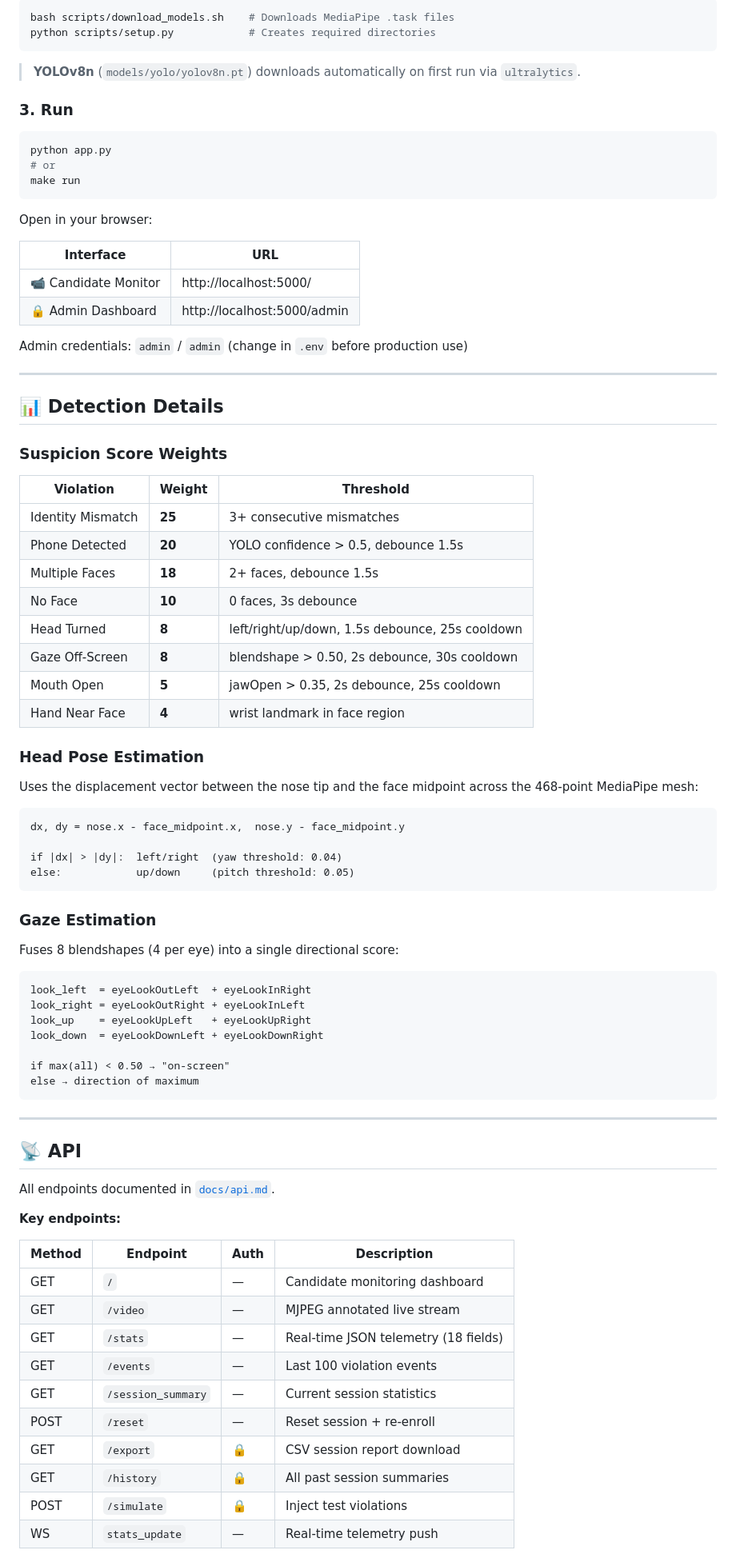
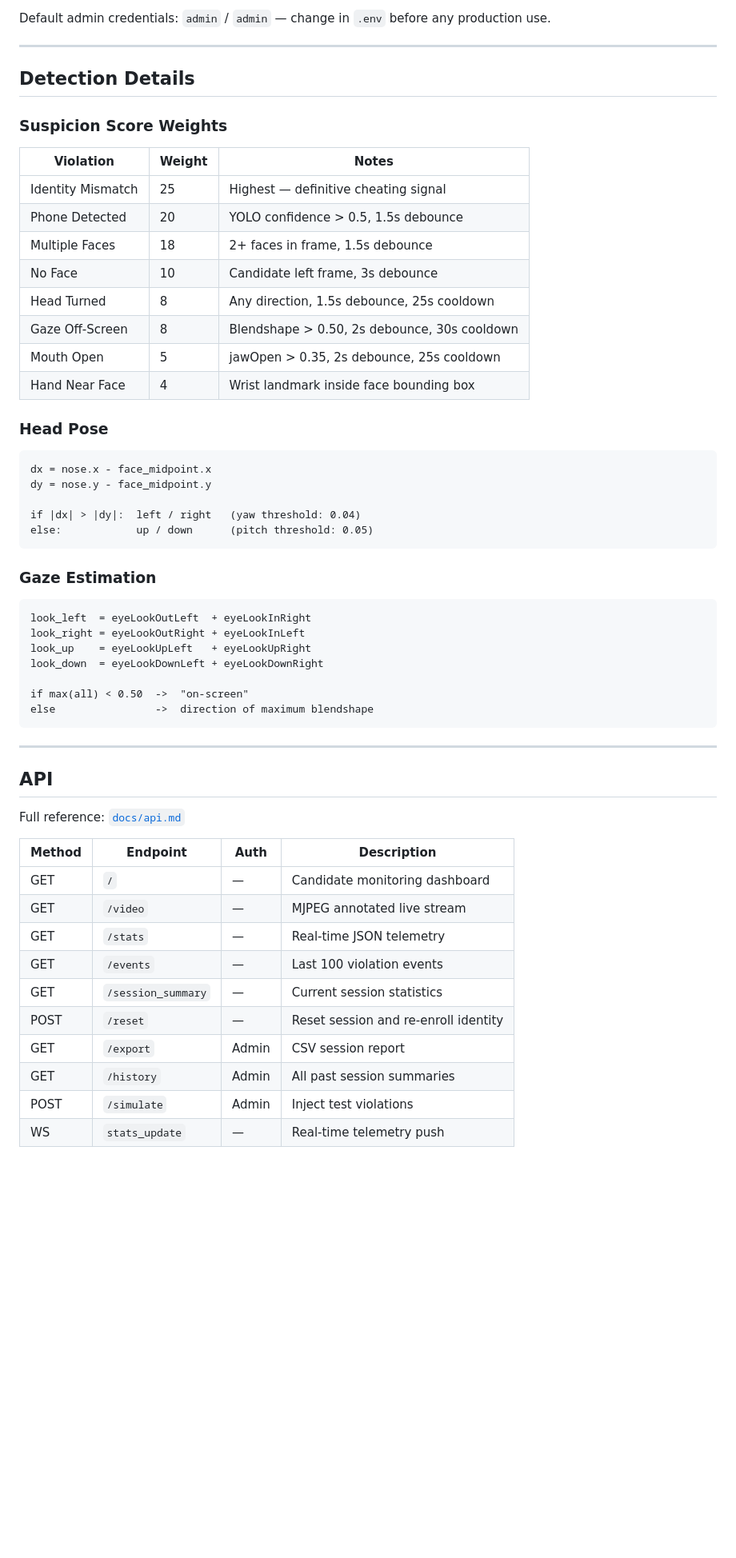
Before and after one commit to Aryansh909/Examshield-AI, a Markdown page: README.md, the part around one of its changes. Shown at 80% size. Drawn GitHub-style; blank space fills up the shorter version.

````diff
--- a/README.md
+++ b/README.md
@@ -172,59 +133,34 @@ make setup
 
-```bash
-bash scripts/download_models.sh    # Downloads MediaPipe .task files
-python scripts/setup.py            # Creates required directories
-```
-
-> **YOLOv8n** (`models/yolo/yolov8n.pt`) downloads automatically on first run via `ultralytics`.
-
-### 3. Run
-
-```bash
-python app.py
-# or
-make run
-```
-
-Open in your browser:
-
-| Interface | URL |
-|-----------|-----|
-| 📹 Candidate Monitor | http://localhost:5000/ |
-| 🔒 Admin Dashboard | http://localhost:5000/admin |
-
-Admin credentials: `admin` / `admin` (change in `.env` before production use)
+Default admin credentials: `admin` / `admin` — change in `.env` before any production use.
 
 ---
 
-## 📊 Detection Details
+## Detection Details
 
 ### Suspicion Score Weights
 
-| Violation | Weight | Threshold |
-|-----------|--------|-----------|
-| Identity Mismatch | **25** | 3+ consecutive mismatches |
-| Phone Detected | **20** | YOLO confidence > 0.5, debounce 1.5s |
-| Multiple Faces | **18** | 2+ faces, debounce 1.5s |
-| No Face | **10** | 0 faces, 3s debounce |
-| Head Turned | **8** | left/right/up/down, 1.5s debounce, 25s cooldown |
-| Gaze Off-Screen | **8** | blendshape > 0.50, 2s debounce, 30s cooldown |
-| Mouth Open | **5** | jawOpen > 0.35, 2s debounce, 25s cooldown |
-| Hand Near Face | **4** | wrist landmark in face region |
+| Violation | Weight | Notes |
+|---|---|---|
+| Identity Mismatch | 25 | Highest — definitive cheating signal |
+| Phone Detected | 20 | YOLO confidence > 0.5, 1.5s debounce |
+| Multiple Faces | 18 | 2+ faces in frame, 1.5s debounce |
+| No Face | 10 | Candidate left frame, 3s debounce |
+| Head Turned | 8 | Any direction, 1.5s debounce, 25s cooldown |
+| Gaze Off-Screen | 8 | Blendshape > 0.50, 2s debounce, 30s cooldown |
+| Mouth Open | 5 | jawOpen > 0.35, 2s debounce, 25s cooldown |
+| Hand Near Face | 4 | Wrist landmark inside face bounding box |
 
-### Head Pose Estimation
-
-Uses the displacement vector between the nose tip and the face midpoint across the 468-point MediaPipe mesh:
+### Head Pose
 
 ```
-dx, dy = nose.x - face_midpoint.x,  nose.y - face_midpoint.y
+dx = nose.x - face_midpoint.x
+dy = nose.y - face_midpoint.y
 
-if |dx| > |dy|:  left/right  (yaw threshold: 0.04)
-else:            up/down     (pitch threshold: 0.05)
+if |dx| > |dy|:  left / right   (yaw threshold: 0.04)
+else:            up / down      (pitch threshold: 0.05)
 ```
 
 ### Gaze Estimation
-
-Fuses 8 blendshapes (4 per eye) into a single directional score:
 
 ```
 look_left  = eyeLookOutLeft  + eyeLookInRight
@@ -232,28 +168,26 @@ look_right = eyeLookOutRight + eyeLookInLeft
 look_up    = eyeLookUpLeft   + eyeLookUpRight
 look_down  = eyeLookDownLeft + eyeLookDownRight
 
-if max(all) < 0.50 → "on-screen"
-else → direction of maximum
+if max(all) < 0.50  ->  "on-screen"
+else                ->  direction of maximum blendshape
 ```
 
 ---
 
-## 📡 API
+## API
 
-All endpoints documented in [`docs/api.md`](docs/api.md).
-
-**Key endpoints:**
+Full reference: [`docs/api.md`](docs/api.md)
 
 | Method | Endpoint | Auth | Description |
-|--------|----------|------|-------------|
+|---|---|---|---|
 | GET | `/` | — | Candidate monitoring dashboard |
 | GET | `/video` | — | MJPEG annotated live stream |
-| GET | `/stats` | — | Real-time JSON telemetry (18 fields) |
+| GET | `/stats` | — | Real-time JSON telemetry |
 | GET | `/events` | — | Last 100 violation events |
 | GET | `/session_summary` | — | Current session statistics |
-| POST | `/reset` | — | Reset session + re-enroll |
-| GET | `/export` | 🔒 | CSV session report download |
-| GET | `/history` | 🔒 | All past session summaries |
-| POST | `/simulate` | 🔒 | Inject test violations |
+| POST | `/reset` | — | Reset session and re-enroll identity |
+| GET | `/export` | Admin | CSV session report |
+| GET | `/history` | Admin | All past session summaries |
+| POST | `/simulate` | Admin | Inject test violations |
 | WS | `stats_update` | — | Real-time telemetry push |
 
````
Also changed, not shown: other parts of README.md (+141 -228 lines).
